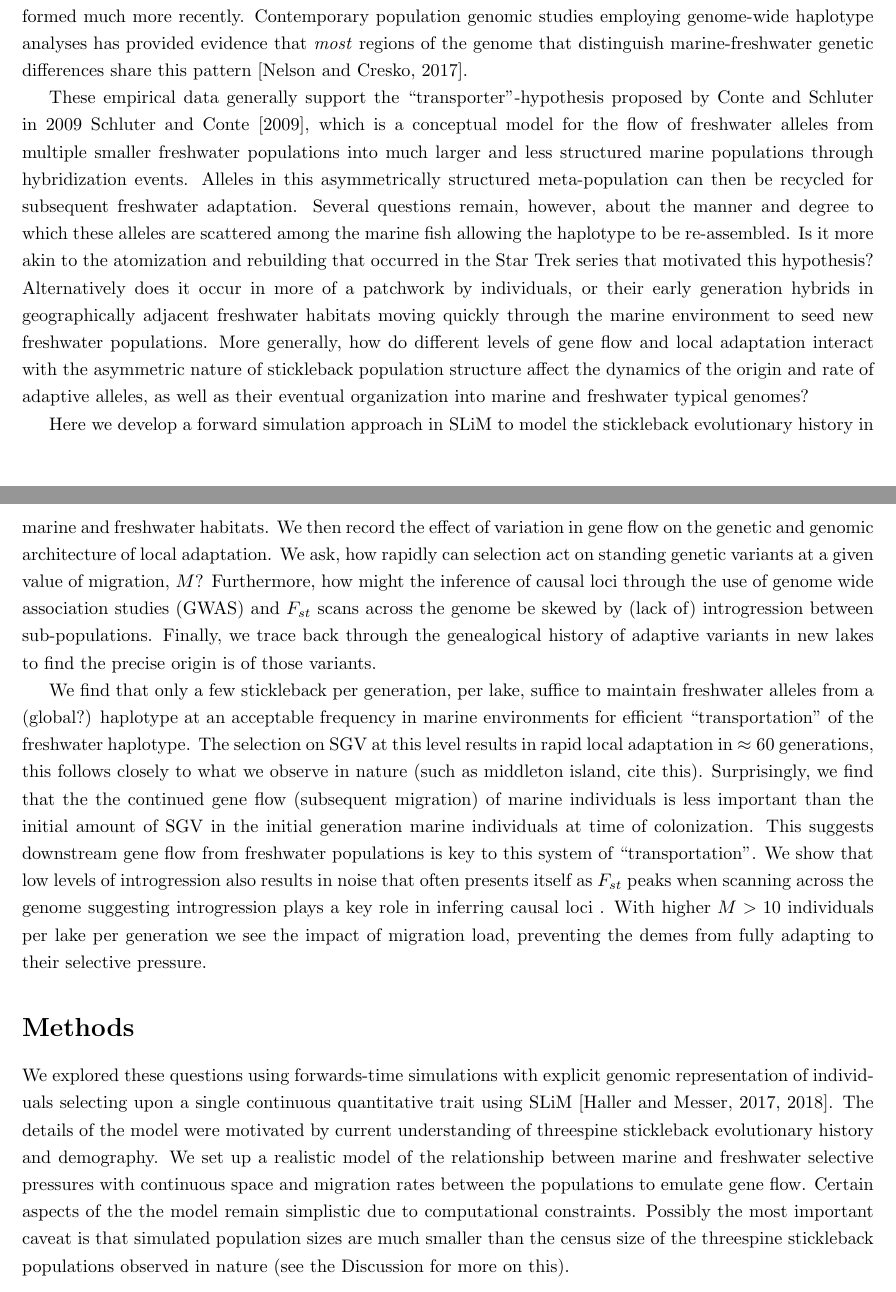
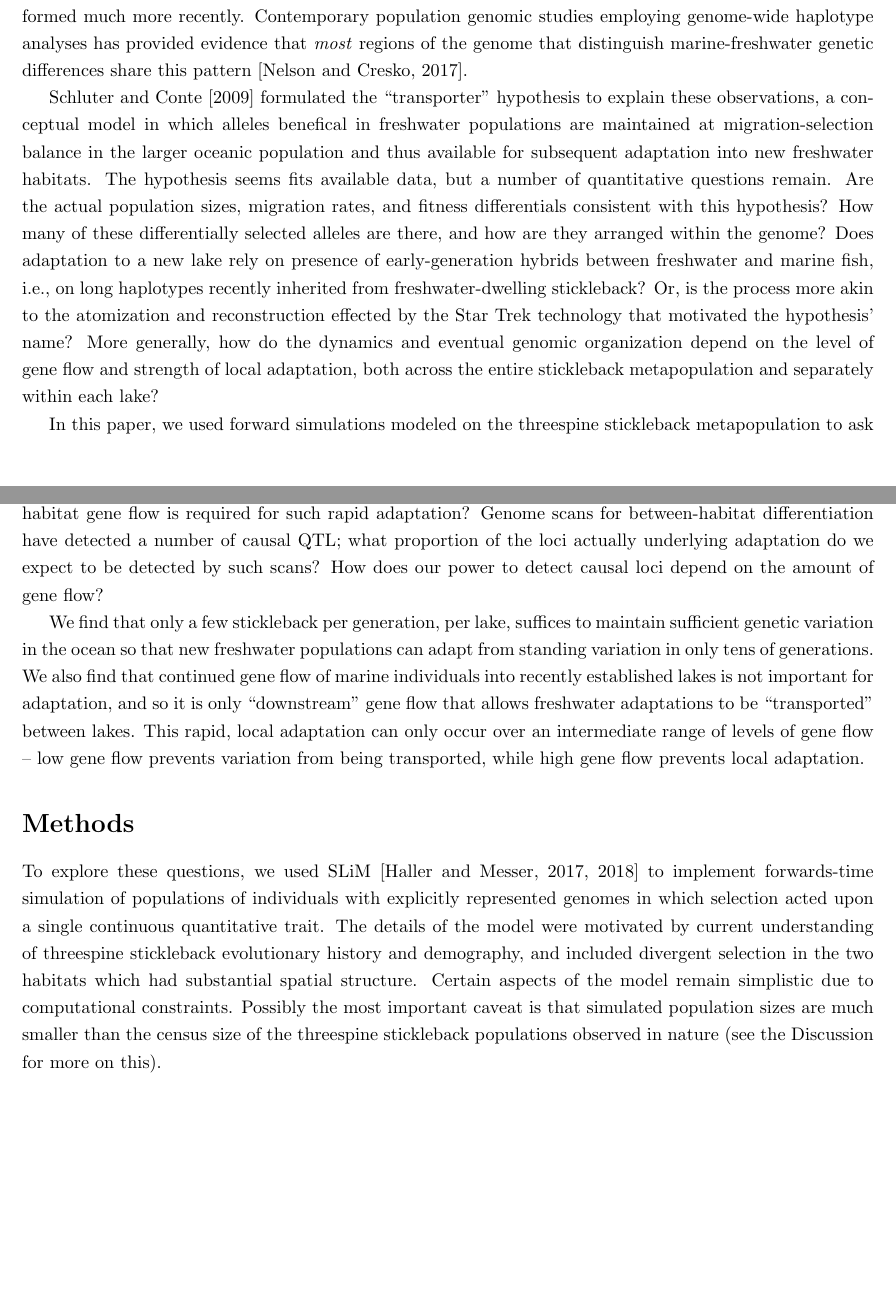
Before and after one commit to jgallowa07/SticklebackPaper, a LaTeX document (Stickleback_Paper.tex): two parts of pages 2 and 3 of 24 before the commit and two parts of pages 2 and 3 of 23 after it, joined at a grey line, cut so that both start at the same text, the shorter picture padded with empty space. Compiled offline with pdfLaTeX.

Commit message:
edits through intro

```diff
--- a/Stickleback_Paper.tex
+++ b/Stickleback_Paper.tex
@@ -88,38 +91,58 @@ The first clear example of the global reuse of SGV was the gene \textit{eda} whi
 While the low lateral plate version of this gene arose millions of years ago, it is found in freshwater ponds which have formed much more recently.
 Contemporary population genomic studies employing genome-wide haplotype analyses has provided evidence that \textit{most} regions of the genome that distinguish marine-freshwater genetic differences share this pattern \citep{nelson2017ancient}.
 
-These empirical data generally support the ``transporter''-hypothesis proposed by Conte and Schluter in 2009 \citet{schluter2009genetics},
-which is a conceptual model for the flow of freshwater alleles from multiple smaller freshwater populations into much larger and less structured marine populations through hybridization events.
-Alleles in this asymmetrically structured meta-population can then be recycled for subsequent freshwater adaptation.
-Several questions remain, however, about the manner and degree to which these alleles are scattered among the marine fish allowing the haplotype to be re-assembled.
-Is it more akin to the atomization and rebuilding that occurred in the Star Trek series that motivated this hypothesis?
-Alternatively does it occur in more of a patchwork by individuals,
-or their early generation hybrids in geographically adjacent freshwater habitats moving quickly through the marine environment to seed new freshwater populations.
-More generally, how do different levels of gene flow and local adaptation interact with the asymmetric nature of stickleback population structure affect the dynamics of the origin and rate of adaptive alleles,
-as well as their eventual organization into marine and freshwater typical genomes?
+\citet{schluter2009genetics} formulated the ``transporter'' hypothesis to explain these observations,
+a conceptual model in which alleles benefical in freshwater populations
+are maintained at migration-selection balance in the larger oceanic population
+and thus available for subsequent adaptation into new freshwater habitats.
+The hypothesis seems fits available data,
+but a number of quantitative questions remain.
+Are the actual population sizes, migration rates, and fitness differentials
+consistent with this hypothesis?
+How many of these differentially selected alleles are there,
+and how are they arranged within the genome?
+Does adaptation to a new lake rely on presence of early-generation hybrids between freshwater and marine fish,
+i.e., on long haplotypes recently inherited from freshwater-dwelling stickleback?
+Or, is the process
+more akin to the atomization and reconstruction effected by the Star Trek technology that motivated the hypothesis' name?
+More generally,
+how do the dynamics and eventual genomic organization
+depend on the level of gene flow and strength of local adaptation,
+both across the entire stickleback metapopulation
+and separately within each lake?
 
-Here we develop a forward simulation approach in SLiM to model the stickleback evolutionary history in marine and freshwater habitats.
-We then record the effect of variation in gene flow on the genetic and genomic architecture of local adaptation.
-We ask, how rapidly can selection act on standing genetic variants at a given value of migration, $M$?
-Furthermore, how might the inference of causal loci through the use of genome wide association studies (GWAS) and $F_{st}$ scans across the genome be skewed by (lack of) introgression between sub-populations.
-Finally, we trace back through the genealogical history of adaptive variants in new lakes to find the precise origin is of those variants.
+In this paper, we used forward simulations
+modeled on the threespine stickleback metapopulation
+to ask how gene flow affects the genetic and genomic architecture of local adaptation.
+We know in practice that stickleback populations in new habitats can adapt in only tens of generations \citep{middleton};
+what level of between-habitat gene flow is required for such rapid adaptation?
+Genome scans for between-habitat differentiation have detected a number of causal QTL;
+what proportion of the loci actually underlying adaptation do we expect to be detected by such scans?
+How does our power to detect causal loci depend on the amount of gene flow?
 
 We find that only a few stickleback per generation, per lake,
-suffice to maintain freshwater alleles from a (global?) haplotype at an acceptable frequency in marine environments for efficient ``transportation" of the freshwater haplotype.
-The selection on SGV at this level results in rapid local adaptation in $\approx 60$ generations, this follows closely to what we observe in nature (such as middleton island, cite this).
-Surprisingly, we find that the the continued gene flow (subsequent migration) of marine individuals is less important than the initial amount of SGV in the initial generation marine individuals at time of colonization.
-This suggests downstream gene flow from freshwater populations is key to this system of ``transportation".
-We show that low levels of introgression also results in noise that often presents itself as $F_{st}$ peaks when scanning across the genome suggesting introgression plays a key role in inferring causal loci .
-With higher $M > 10$ individuals per lake per generation we see the impact of migration load, preventing the demes from fully adapting to their selective pressure.
+suffices to maintain sufficient genetic variation in the ocean
+so that new freshwater populations can adapt from standing variation in only tens of generations.
+We also find that continued gene flow of marine individuals into recently established lakes
+is not important for adaptation,
+and so it is only ``downstream'' gene flow that allows freshwater adaptations to be ``transported'' between lakes.
+% We show that low levels of introgression also results in noise that often presents itself as $F_{st}$ peaks when scanning across the genome suggesting introgression plays a key role in inferring causal loci .
+This rapid, local adaptation can only occur over an intermediate range of levels of gene flow --
+low gene flow prevents variation from being transported,
+while high gene flow prevents local adaptation.
+
 
 %%%%%%%%%%%%%%%%
 \section*{Methods}
 
-We explored these questions using forwards-time simulations with explicit genomic representation of individuals selecting upon a single continuous quantitative trait using SLiM \citep{haller2017slim,haller2018slim3}.
-The details of the model were motivated by current understanding of threespine stickleback evolutionary history and demography.
-We set up a realistic model of the relationship between marine and freshwater selective pressures with continuous space and migration rates between the populations to emulate gene flow.
-Certain aspects of the the model remain simplistic due to computational constraints.
-Possibly the most important caveat is that simulated population sizes are much smaller than the census size of the threespine stickleback populations observed in nature
+To explore these questions, we used SLiM \citep{haller2017slim,haller2018slim3}
+to implement forwards-time simulation of populations of individuals with explicitly represented genomes
+in which selection acted upon a single continuous quantitative trait.
+The details of the model were motivated by current understanding of threespine stickleback evolutionary history and demography,
+and included divergent selection in the two habitats which had substantial spatial structure.
+Certain aspects of the model remain simplistic due to computational constraints.
+Possibly the most important caveat is that simulated population sizes
+are much smaller than the census size of the threespine stickleback populations observed in nature
 (see the Discussion for more on this).
 
 \paragraph{Habitat and geography}
```
Also changed, not shown: Stickleback_Paper.tex (3 more changed lines).
